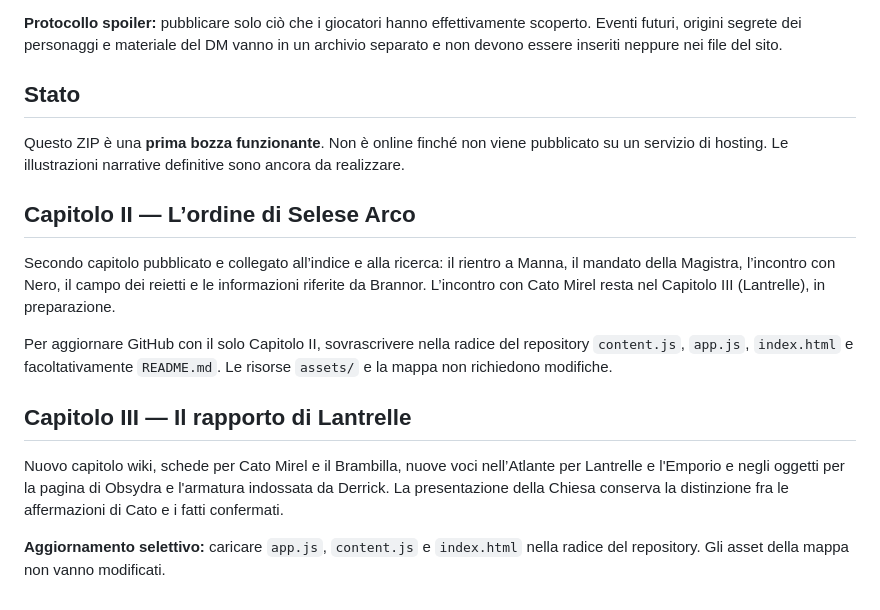
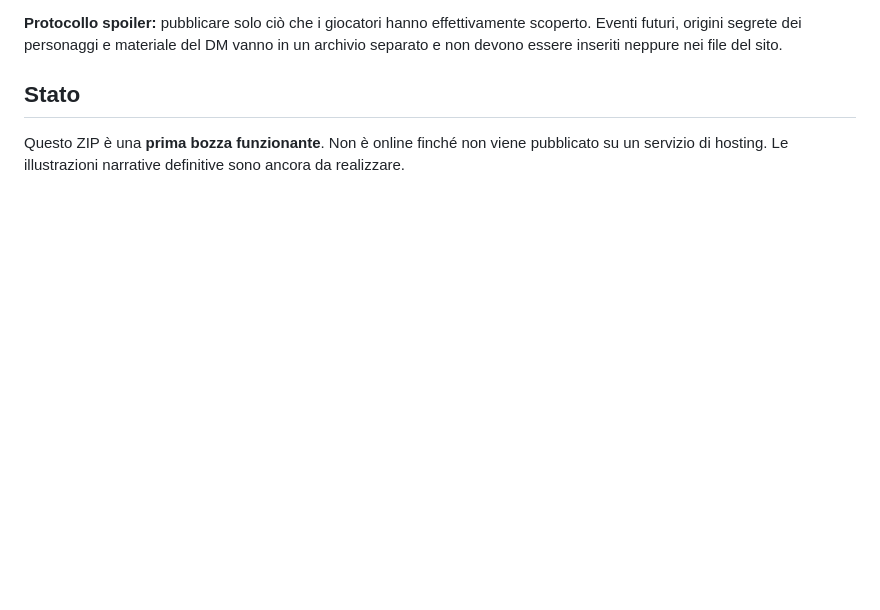
Before and after one commit to lucaberetta2708-art/cronache-thespira, a Markdown page: README.md, the part around the change. Drawn GitHub-style; blank space fills up the shorter version.

```diff
--- a/README.md
+++ b/README.md
@@ -60,17 +60,3 @@ Per nuovi aggiornamenti modifica `content.js` e, se necessario, `app.js` e `styl
 ## Stato
 
 Questo ZIP è una **prima bozza funzionante**. Non è online finché non viene pubblicato su un servizio di hosting. Le illustrazioni narrative definitive sono ancora da realizzare.
-
-
-## Capitolo II — L’ordine di Selese Arco
-
-Secondo capitolo pubblicato e collegato all’indice e alla ricerca: il rientro a Manna, il mandato della Magistra, l’incontro con Nero, il campo dei reietti e le informazioni riferite da Brannor. L’incontro con Cato Mirel resta nel Capitolo III (Lantrelle), in preparazione.
-
-Per aggiornare GitHub con il solo Capitolo II, sovrascrivere nella radice del repository `content.js`, `app.js`, `index.html` e facoltativamente `README.md`. Le risorse `assets/` e la mappa non richiedono modifiche.
-
-
-## Capitolo III — Il rapporto di Lantrelle
-
-Nuovo capitolo wiki, schede per Cato Mirel e il Brambilla, nuove voci nell’Atlante per Lantrelle e l'Emporio e negli oggetti per la pagina di Obsydra e l'armatura indossata da Derrick. La presentazione della Chiesa conserva la distinzione fra le affermazioni di Cato e i fatti confermati.
-
-**Aggiornamento selettivo:** caricare `app.js`, `content.js` e `index.html` nella radice del repository. Gli asset della mappa non vanno modificati.
```
